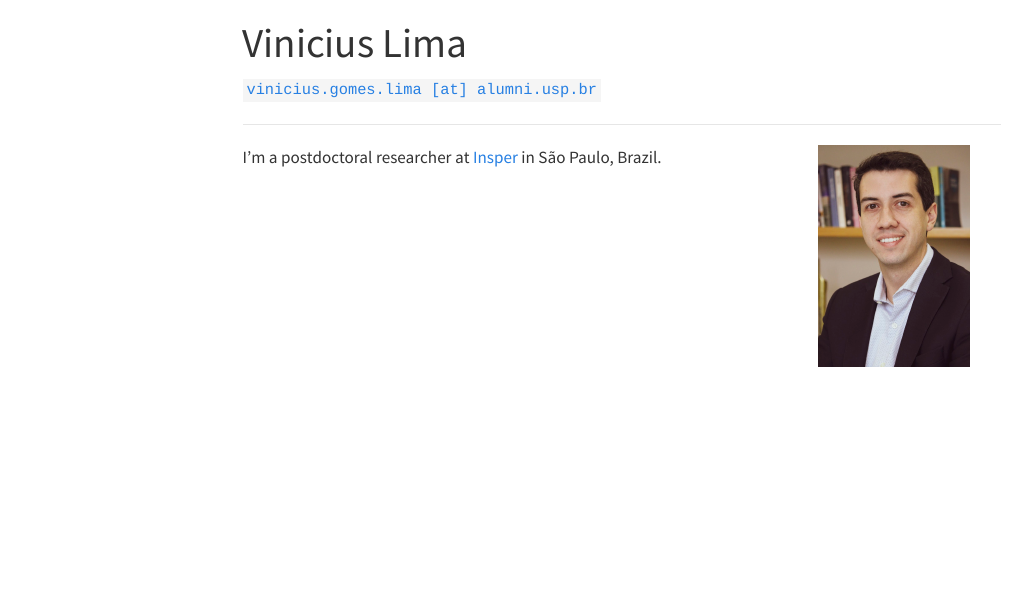
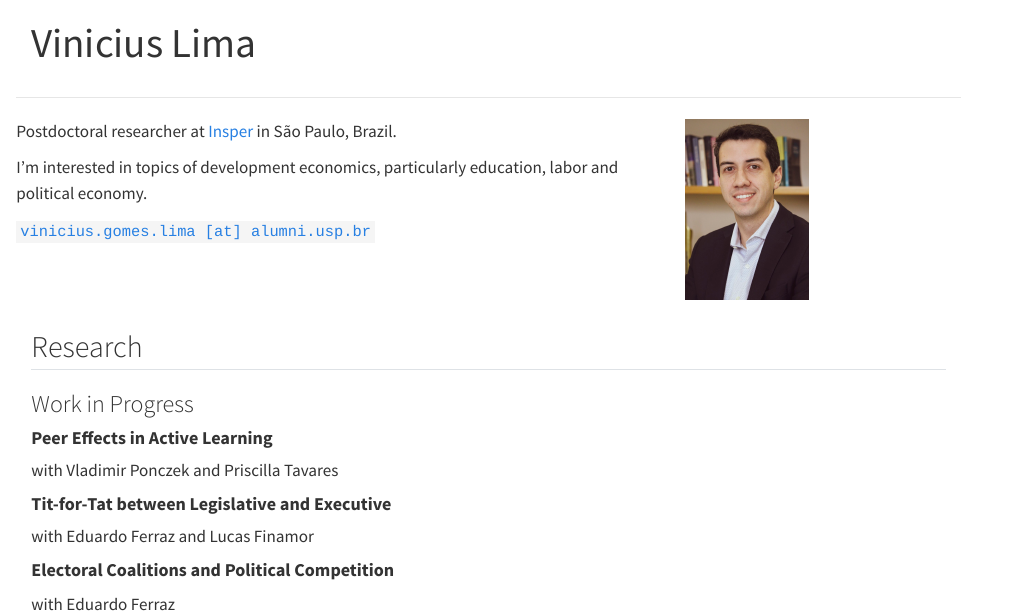
Before and after one commit to vinic-lima/vinic-lima.github.io, a Quarto document (index.qmd): the page in a window 1100 px wide, from its top. Rendered offline with R 4.5, knitr and Pandoc in place of Quarto, with nearby package versions; menus at the side of the page are left out.

Commit message:
content update

```diff
--- a/index.qmd
+++ b/index.qmd
@@ -1,20 +1,45 @@
 ---
 title: "Vinicius Lima"
-format: html
-toc: true
+format:
+  html:
+    css: styles.css
 fontsize: 12pt
 ---
 
-[`vinicius.gomes.lima [at] alumni.usp.br`](mailto:vinicius.gomes.lima@alumni.usp.br)
-
-------------------------------------------------------------------------
-
-::: columns
-::: {.column width="75%"}
-I'm a postdoctoral researcher at [Insper](https://www.insper.edu.br/en/) in São Paulo, Brazil.
+::: rows
+::: {.row height="20%"}
+---
 :::
 
-::: {.column width="25%"}
-![](img/foto_eesp.jpg){fig-align="left" width="150"}
+::: {.row height="80%"}
+::: columns
+::: {.column width="70%"}
+Postdoctoral researcher at [Insper](https://www.insper.edu.br/en/) in São Paulo, Brazil.
+
+I'm interested in topics of development economics, particularly education, labor and political economy.
+
+[`vinicius.gomes.lima [at] alumni.usp.br`](mailto:vinicius.gomes.lima@alumni.usp.br)
+:::
+
+::: {.column width="30%"}
+![](img/foto_eesp.jpg){fig-align="right" width="122"}
 :::
 :::
+:::
+:::
+
+## Research
+
+### Work in Progress
+
+#### **Peer Effects in Active Learning**
+
+with Vladimir Ponczek and Priscilla Tavares
+
+#### **Tit-for-Tat between Legislative and Executive**
+
+with Eduardo Ferraz and Lucas Finamor
+
+#### **Electoral Coalitions and Political Competition**
+
+with Eduardo Ferraz
--- /dev/null
+++ b/styles.css
@@ -0,0 +1,5 @@
+/* css styles */
+
+#quarto-document-content {
+  width: 600px;
+}
```
Also changed, not shown: index.html.
